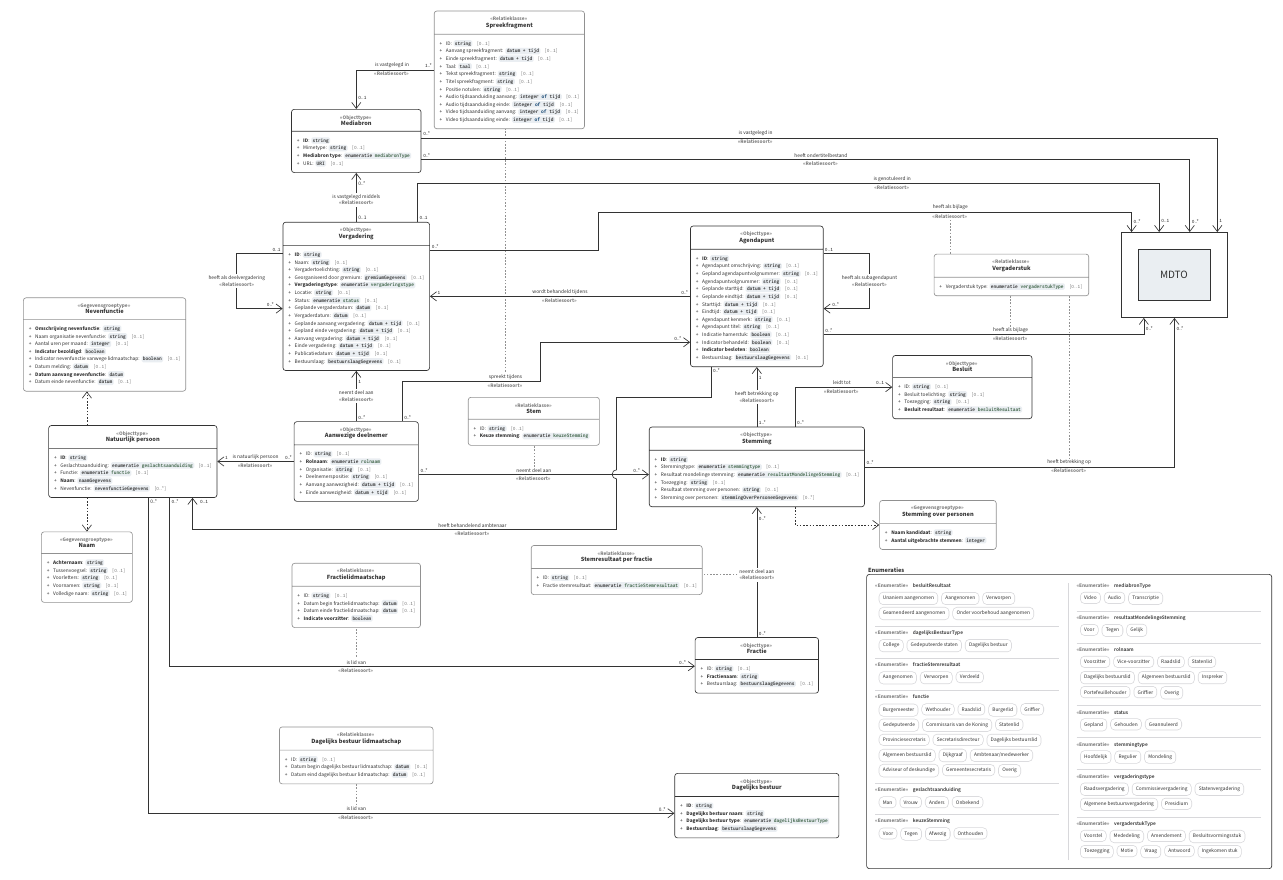
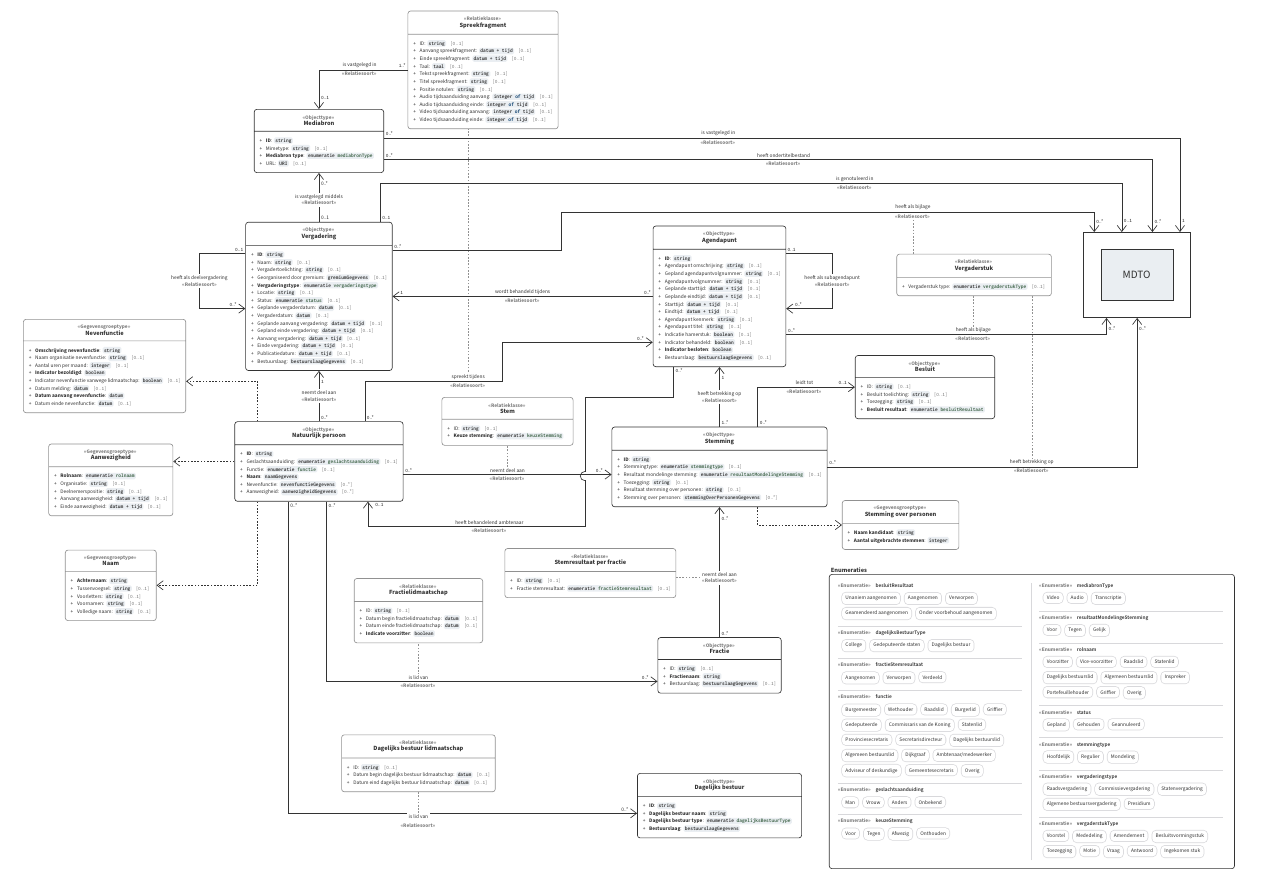
Before and after one commit to Regionaal-Archief-Rivierenland/ORI-XSD, a LaTeX figure (docs/ORI-A-diagram.tex): the whole page. Compiled offline with pdfLaTeX.

Commit message:
docs: transpose persoon and deelnemer
By way of illustration

```diff
--- a/docs/ORI-A-diagram.tex
+++ b/docs/ORI-A-diagram.tex
@@ -184,16 +184,73 @@
           \attrib{Bestuurslaag}{bestuurslaagGegevens}{[0..1]}
         };
 
-   \node (deelnemer) [ORI object, align=center, below=3.3cm of vergadering]
+   \node (natuurlijkpersoon) [ORI object, align=center, below=3.3cm of vergadering]
         {
-          \objectheader{Objecttype}{Aanwezige deelnemer}
+          \objectheader{Objecttype}{Natuurlijk persoon}
+
+          \attrib{\textbf{ID}}{string}{} \\
+          \attrib{Geslachtsaanduiding}{\enumeratietype{geslachtsaanduiding}}{[0..1]} \\
+          \attrib{Functie}{\enumeratietype{functie}}{[0..1]} \\
+          \attrib{\textbf{Naam}}{naamGegevens}{} \\
+          \attrib{Nevenfunctie}{nevenfunctieGegevens}{[0..*]} \\
+          \attrib{Aanwezigheid}{aanwezigheidGegevens}{[0..*]}
+        };
+
+
+   \node (fractielidmaatschap) [ORI relatieklasse, below = 5.0cm of natuurlijkpersoon, xshift=6.5cm, align=center]
+        {
+          \objectheader{Relatieklasse}{Fractielidmaatschap}
 
           \attrib{ID}{string}{[0..1]} \\
+          \attrib{Datum begin fractielidmaatschap}{datum}{[0..1]} \\
+          \attrib{Datum einde fractielidmaatschap}{datum}{[0..1]} \\
+          \attrib{\textbf{Indicate voorzitter}}{boolean}{}
+        };
+
+   \node (dagelijksbestuurlidmaatschap) [ORI relatieklasse, align=center, below = 5.97cm of fractielidmaatschap]
+        {
+          \objectheader{Relatieklasse}{Dagelijks bestuur lidmaatschap}
+
+          \attrib{ID}{string}{[0..1]} \\
+          \attrib{Datum begin dagelijks bestuur lidmaatschap}{datum}{[0..1]} \\
+          \attrib{Datum eind dagelijks bestuur lidmaatschap}{datum}{[0..1]}
+        };
+
+   \node (deelnemer) [ORI object, align=center, left=4.0cm of natuurlijkpersoon, yshift=-1.2cm, draw=gray!86]
+        {
+          \objectheader{Gegevensgroeptype}{Aanwezigheid}
+
+          %% \attrib{ID}{string}{[0..1]} \\
           \attrib{\textbf{Rolnaam}}{\enumeratietype{rolnaam}}{} \\
           \attrib{Organisatie}{string}{[0..1]} \\
           \attrib{Deelnemerspositie}{string}{[0..1]} \\
           \attrib{Aanvang aanwezigheid}{datum + tijd}{[0..1]} \\
           \attrib{Einde aanwezigheid}{datum + tijd}{[0..1]}
+        };
+
+   \node (naam) [ORI object, below = 2.2cm of deelnemer, xshift=3cm, align=center, draw=gray!86, xshift=-3cm]
+        {
+          \objectheader{Gegevensgroeptype}{Naam}
+
+          \attrib{\textbf{Achternaam}}{string}{} \\
+          \attrib{Tussenvoegsel}{string}{[0..1]} \\
+          \attrib{Voorletters}{string}{[0..1]} \\
+          \attrib{Voornamen}{string}{[0..1]} \\
+          \attrib{Volledige naam}{string}{[0..1]}
+        };
+
+   \node (nevenfunctie) [ORI object, above left = 2.0cm and -9cm of deelnemer, align=center, draw=gray!86]
+        {
+          \objectheader{Gegevensgroeptype}{Nevenfunctie}
+
+          \attrib{\textbf{Omschrijving nevenfunctie}}{string}{} \\
+          \attrib{Naam organisatie nevenfunctie}{string}{[0..1]} \\
+          \attrib{Aantal uren per maand}{integer}{[0..1]} \\
+          \attrib{\textbf{Indicator bezoldigd}}{boolean}{} \\
+          \attrib{Indicator nevenfunctie vanwege lidmaatschap}{boolean}{[0..1]} \\
+          \attrib{Datum melding}{datum}{[0..1]} \\
+          \attrib{\textbf{Datum aanvang nevenfunctie}}{datum}{} \\
+          \attrib{Datum einde nevenfunctie}{datum}{[0..1]}
         };
 
     \node (stemming) [ORI object, below = 3.9cm of agendapunt, align=center]
@@ -217,20 +274,21 @@
           \attrib{Bestuurslaag}{bestuurslaagGegevens}{[0..1]}
         };
 
-   \node (stem) [ORI relatieklasse, align=center, at = ($(deelnemer.east)!0.5!(stemming.west)$), yshift=2.8cm]
+   \node (stem) [ORI relatieklasse, align=center, at = ($(natuurlijkpersoon.east)!0.5!(stemming.west)$), yshift=2.8cm]
         {
           \objectheader{Relatieklasse}{Stem}
 
           \attrib{ID}{string}{[0..1]} \\
           \attrib{\textbf{Keuze stemming}}{\enumeratietype{keuzeStemming}}{}
         };
-   \node (stemresultaatperfractie) [ORI relatieklasse, align=center, below right = 6.5cm and -4.5cm of stem]
+   \node (stemresultaatperfractie) [ORI relatieklasse, align=center, below right = 6.7cm and -4.5cm of stem]
         {
           \objectheader{Relatieklasse}{Stemresultaat per fractie}
 
           \attrib{ID}{string}{[0..1]} \\
           \attrib{Fractie stemresultaat}{\enumeratietype{fractieStemresultaat}}{[0..1]}
         };
+
    \node (dagelijksbestuur) [ORI object, align=center, below = 5.2cm of fractie]
         {
           \objectheader{Objecttype}{Dagelijks bestuur}
@@ -257,56 +315,8 @@
           \attrib{Video tijdsaanduiding einde}{integer \textcolor{githubdarkblue}{of} tijd}{[0..1]}
         };
 
-   \node (natuurlijkpersoon) [ORI object, align=center, left=5.0cm of deelnemer]
-        {
-          \objectheader{Objecttype}{Natuurlijk persoon}
 
-          \attrib{\textbf{ID}}{string}{} \\
-          \attrib{Geslachtsaanduiding}{\enumeratietype{geslachtsaanduiding}}{[0..1]} \\
-          \attrib{Functie}{\enumeratietype{functie}}{[0..1]} \\
-          \attrib{\textbf{Naam}}{naamGegevens}{} \\
-          \attrib{Nevenfunctie}{nevenfunctieGegevens}{[0..*]}
-        };
-   \node (naam) [ORI object, below = 2.2cm of natuurlijkpersoon, align=center, draw=gray!86, xshift=-3cm]
-        {
-          \objectheader{Gegevensgroeptype}{Naam}
 
-          \attrib{\textbf{Achternaam}}{string}{} \\
-          \attrib{Tussenvoegsel}{string}{[0..1]} \\
-          \attrib{Voorletters}{string}{[0..1]} \\
-          \attrib{Voornamen}{string}{[0..1]} \\
-          \attrib{Volledige naam}{string}{[0..1]}
-        };
-   \node (nevenfunctie) [ORI object, above left = 2.2cm and -9cm of natuurlijkpersoon, align=center, draw=gray!86]
-        {
-          \objectheader{Gegevensgroeptype}{Nevenfunctie}
-
-          \attrib{\textbf{Omschrijving nevenfunctie}}{string}{} \\
-          \attrib{Naam organisatie nevenfunctie}{string}{[0..1]} \\
-          \attrib{Aantal uren per maand}{integer}{[0..1]} \\
-          \attrib{\textbf{Indicator bezoldigd}}{boolean}{} \\
-          \attrib{Indicator nevenfunctie vanwege lidmaatschap}{boolean}{[0..1]} \\
-          \attrib{Datum melding}{datum}{[0..1]} \\
-          \attrib{\textbf{Datum aanvang nevenfunctie}}{datum}{} \\
-          \attrib{Datum einde nevenfunctie}{datum}{[0..1]}
-        };
-   \node (fractielidmaatschap) [ORI relatieklasse, below = 4.0cm of deelnemer, align=center]
-        {
-          \objectheader{Relatieklasse}{Fractielidmaatschap}
-
-          \attrib{ID}{string}{[0..1]} \\
-          \attrib{Datum begin fractielidmaatschap}{datum}{[0..1]} \\
-          \attrib{Datum einde fractielidmaatschap}{datum}{[0..1]} \\
-          \attrib{\textbf{Indicate voorzitter}}{boolean}{}
-        };
-   \node (dagelijksbestuurlidmaatschap) [ORI relatieklasse, align=center, below = 6.45cm of fractielidmaatschap]
-        {
-          \objectheader{Relatieklasse}{Dagelijks bestuur lidmaatschap}
-
-          \attrib{ID}{string}{[0..1]} \\
-          \attrib{Datum begin dagelijks bestuur lidmaatschap}{datum}{[0..1]} \\
-          \attrib{Datum eind dagelijks bestuur lidmaatschap}{datum}{[0..1]}
-        };
    \node (mediabron) [ORI object, align=center, above=3.2cm of vergadering]
         {
           \objectheader{Objecttype}{Mediabron}
@@ -415,38 +425,39 @@
         \coordinate (lineendnorth) at (tempcoordinate|-vergaderstuk.south);
         \draw[dashedpijl] ($(tempcoordinate) + (0, 0.5cm)$) -- (lineendnorth);
 
-        %% deelnemer -> vergadering
-        \draw[relatiepijl] (deelnemer)  --
+        %% natuurlijkpersoon -> vergadering
+        \draw[relatiepijl] (natuurlijkpersoon)  --
         node [kardinaliteit, pos=0.0, yshift=\kyshiftbeg, right] {\oldstylenums{0..*}}
         node [kardinaliteit, pos=1.0, yshift=-\kyshiftend, right] {\oldstylenums{1}}
         node [anchor=center, fill=white] {neemt deel aan\\\umltype{Relatiesoort}} (vergadering);
-        %% deelnemer -> persoon
-        \draw[relatiepijl] (deelnemer) --
-        node [kardinaliteit, pos=0.0, xshift=-\kxshiftbeg, above] {\oldstylenums{0..*}}
-        node [kardinaliteit, pos=1.0, xshift=0.6cm, above] {\oldstylenums{1}}
-        node [above] {is natuurlijk persoon}
-        node [below] {\umltype{Relatiesoort}}
-        (natuurlijkpersoon);
-        %% deelnemer -> stemming
-        \draw[dashedpijl] ($(deelnemer.east)!0.5!(stemming.west) + (0, -.19)$) -- (stem);
-        \coordinate (deelnemershifted) at ($(deelnemer.east) - (0,0.5cm)$);
+        %% natuurlijkpersoon -> deelnemer
+        \draw[gegevenspijl] (natuurlijkpersoon) --  ($(deelnemer.east |- natuurlijkpersoon)$);;
+        %% \draw[relatiepijl] (natuurlijkpersoon) --
+        %% node [kardinaliteit, pos=0.0, xshift=-\kxshiftbeg, above] {\oldstylenums{0..*}}
+        %% node [kardinaliteit, pos=1.0, xshift=0.6cm, above] {\oldstylenums{1}}
+        %% node [above] {is natuurlijk persoon}
+        %% node [below] {\umltype{Relatiesoort}}
+        %% (natuurlijkpersoon);
+        %% natuurlijkpersoon -> stemming
+        \draw[dashedpijl] ($(natuurlijkpersoon.east)!0.5!(stemming.west) + (0, -.19)$) -- (stem);
+        \coordinate (natuurlijkpersoonshifted) at ($(natuurlijkpersoon.east) - (0,0.5cm)$);
         \coordinate (stemmingshifted) at ($(stemming.west) - (0,0.5cm)$);
         % Use the `|-` operator to align vertically while shifting horizontally
         \draw[relatiepijl]
-        ($(deelnemershifted |- stemmingshifted)$) --
+        ($(natuurlijkpersoonshifted |- stemmingshifted)$) --
         node [kardinaliteit, pos=0.0, xshift=\kxshiftbeg, above] {\oldstylenums{0..*}}
         node [kardinaliteit, pos=1.0, xshift=-\kxshiftend, above] {\oldstylenums{0..*}}
         node [above, fill=white] {neemt deel aan}
         node [below] {\umltype{Relatiesoort}}
         (stemmingshifted.west);
-        %% deelnemer -> agendapunt (by way of spreekfragment)
-        \draw[relatiepijl] ($(deelnemer.north) + (3cm, 0)$) --
+        %% natuurlijkpersoon -> agendapunt (by way of spreekfragment)
+        \draw[relatiepijl] ($(natuurlijkpersoon.north) + (3cm, 0)$) --
         node [kardinaliteit, pos=0.0, yshift=\kyshiftbeg, right] {\oldstylenums{0..*}}
-        ($(deelnemer.north) + (3cm, 2.6cm)$) --
+        ($(natuurlijkpersoon.north) + (3cm, 2.6cm)$) --
         node [above, pos=0.75] {spreekt tijdens}
         node [below, pos=0.75] {\umltype{Relatiesoort}}
         coordinate[pos=0.75] (tempcoordinate) %% define relatie line starting position
-        ($(deelnemer.north) + (12cm, 2.6cm)$) |-
+        ($(natuurlijkpersoon.north) + (12cm, 2.6cm)$) |-
         node [kardinaliteit, pos=1.0, xshift=-\kxshiftend, above] {\oldstylenums{0..*}}
         ($(agendapunt.west) -  (0, 3.0cm)$);
         % Draw the dashed line
@@ -569,14 +580,14 @@
 
 
         %% persoon -> naam
-        \draw[gegevenspijl] ([xshift=-3cm] natuurlijkpersoon.south) -- ([xshift=-3cm] naam);
+        \draw[gegevenspijl] ([xshift=-4cm] natuurlijkpersoon.south) |- (naam.east) ;
         %% persoon -> nevenfunctie
-        \draw[gegevenspijl] ([xshift=-3cm] natuurlijkpersoon.north) -- ([xshift=-3cm] natuurlijkpersoon.north |- nevenfunctie.south);
+        \draw[gegevenspijl] ([xshift=-4cm] natuurlijkpersoon.north) |- ([yshift=-1cm] nevenfunctie.east);
         %% persoon -> fractie (by way of fractielidmaatschap)
         % calculate endpoint
         \coordinate (Y) at ($(fractielidmaatschap.south)-(0.0cm,2.5cm)$);
         \coordinate (endpoint) at (fractie.west|-Y);
-        \draw[relatiepijl] (natuurlijkpersoon) ($(natuurlijkpersoon.south)+(2.4,0)$)  |-
+        \draw[relatiepijl] (natuurlijkpersoon) ($(natuurlijkpersoon.south)+(0.5,0)$)  |-
         node[kardinaliteit, pos=0, right, yshift=-\kyshiftbeg] {\oldstylenums{0..*}}
         coordinate[pos=1.0] (linestartfractielidmaatschap) % coordinate along the line
         ($(fractielidmaatschap.south)-(0.0cm,2.5cm)$) --
@@ -588,7 +599,7 @@
         node [below, pos=0.0] {\umltype{Relatiesoort}}
         (fractielidmaatschap.south);
         %% persoon -> dagelijks bestuur (by way of dagelijksbestuurlidmaatschap)
-        \draw[relatiepijl] (natuurlijkpersoon) ($(natuurlijkpersoon.south)+(1.0,0)$) |-
+        \draw[relatiepijl] (natuurlijkpersoon) ($(natuurlijkpersoon.south)-(2.0,0)$) |-
         node[kardinaliteit, pos=0, right, yshift=-\kyshiftbeg] {0..*}
         node[kardinaliteit, pos=1, above, xshift=-\kxshiftend] {0..*}
         ($(dagelijksbestuur.west) - (0, 0.5cm)$);
```
Also changed, not shown: docs/ORI-A-diagram.tex (10 more changed lines).
